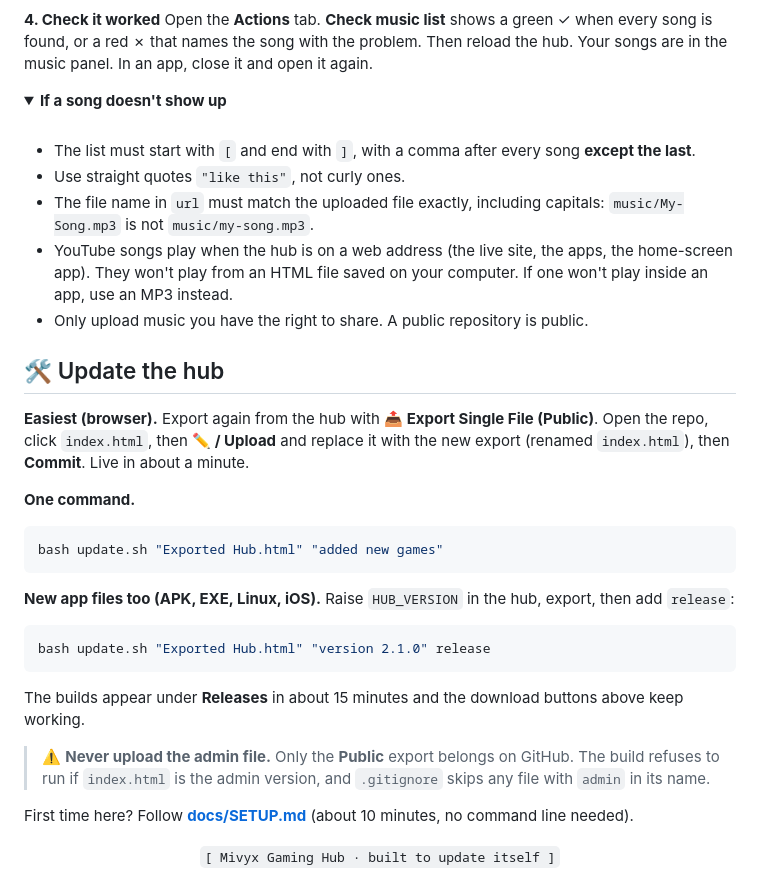
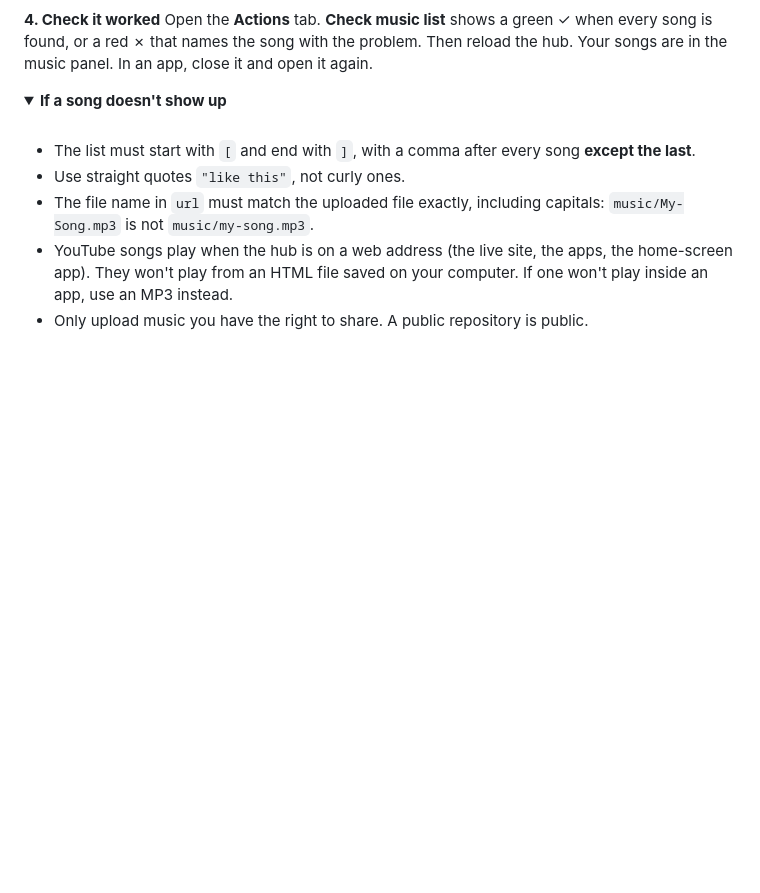
Before and after one commit to Mivyx-Femboy/Mivyx_arcade, a Markdown page: README.md, the part around one of its changes. GitHub-like rendering; folded sections open; blank space fills up the shorter version.

````diff
--- a/README.md
+++ b/README.md
@@ -134,27 +115,3 @@ Open the **Actions** tab. **Check music list** shows a green ✓ when every song
 - Only upload music you have the right to share. A public repository is public.
 
 </details>
-
-## 🛠 Update the hub
-
-**Easiest (browser).** Export again from the hub with **📤 Export Single File (Public)**. Open the repo, click `index.html`, then **✏️ / Upload** and replace it with the new export (renamed `index.html`), then **Commit**. Live in about a minute.
-
-**One command.**
-
-```bash
-bash update.sh "Exported Hub.html" "added new games"
-```
-
-**New app files too (APK, EXE, Linux, iOS).** Raise `HUB_VERSION` in the hub, export, then add `release`:
-
-```bash
-bash update.sh "Exported Hub.html" "version 2.1.0" release
-```
-
-The builds appear under **Releases** in about 15 minutes and the download buttons above keep working.
-
-> ⚠️ **Never upload the admin file.** Only the **Public** export belongs on GitHub. The build refuses to run if `index.html` is the admin version, and `.gitignore` skips any file with `admin` in its name.
-
-First time here? Follow **[docs/SETUP.md](docs/SETUP.md)** (about 10 minutes, no command line needed).
-
-<p align="center"><sub><code>[ Mivyx Gaming Hub · built to update itself ]</code></sub></p>
````
Also changed, not shown: other parts of README.md (+0 -19 lines).
